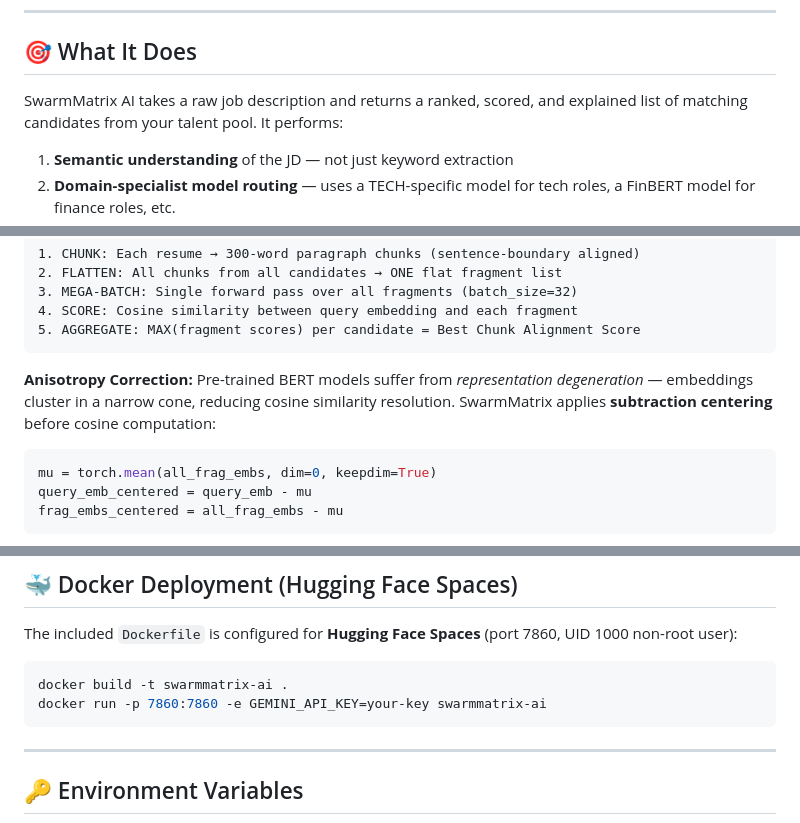
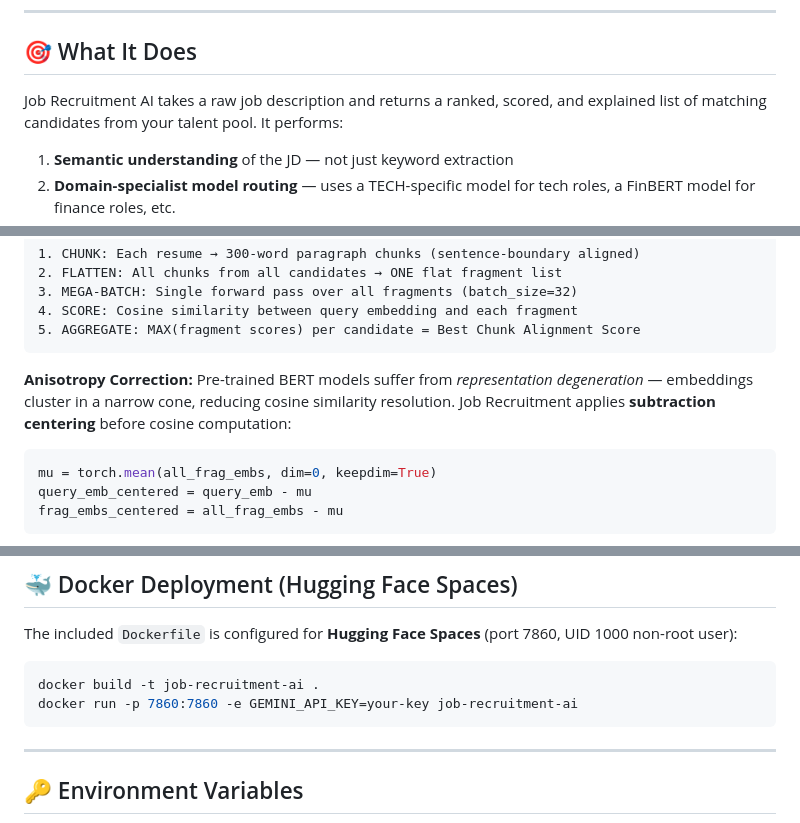
Before and after one commit to Anshsurana123/job-recruitment, a Markdown page: README.md, 3 parts joined by grey strips. Drawn GitHub-style.

````diff
--- a/README.md
+++ b/README.md
@@ -52,7 +52,7 @@ pinned: false
 
 ## 🎯 What It Does
 
-SwarmMatrix AI takes a raw job description and returns a ranked, scored, and explained list of matching candidates from your talent pool. It performs:
+Job Recruitment AI takes a raw job description and returns a ranked, scored, and explained list of matching candidates from your talent pool. It performs:
 
 1. **Semantic understanding** of the JD — not just keyword extraction
 2. **Domain-specialist model routing** — uses a TECH-specific model for tech roles, a FinBERT model for finance roles, etc.
@@ -241,7 +241,7 @@ This is the core innovation. Instead of one generic embedding model for all indu
 5. AGGREGATE: MAX(fragment scores) per candidate = Best Chunk Alignment Score
 ```
 
-**Anisotropy Correction:** Pre-trained BERT models suffer from *representation degeneration* — embeddings cluster in a narrow cone, reducing cosine similarity resolution. SwarmMatrix applies **subtraction centering** before cosine computation:
+**Anisotropy Correction:** Pre-trained BERT models suffer from *representation degeneration* — embeddings cluster in a narrow cone, reducing cosine similarity resolution. Job Recruitment applies **subtraction centering** before cosine computation:
 ```python
 mu = torch.mean(all_frag_embs, dim=0, keepdim=True)
 query_emb_centered = query_emb - mu
@@ -606,8 +606,8 @@ Open `http://127.0.0.1:8000` in your browser to access the premium recruiter das
 The included `Dockerfile` is configured for **Hugging Face Spaces** (port 7860, UID 1000 non-root user):
 
 ```bash
-docker build -t swarmmatrix-ai .
-docker run -p 7860:7860 -e GEMINI_API_KEY=your-key swarmmatrix-ai
+docker build -t job-recruitment-ai .
+docker run -p 7860:7860 -e GEMINI_API_KEY=your-key job-recruitment-ai
 ```
 
 ---
````
Also changed, not shown: other parts of README.md (+13 -13 lines).
